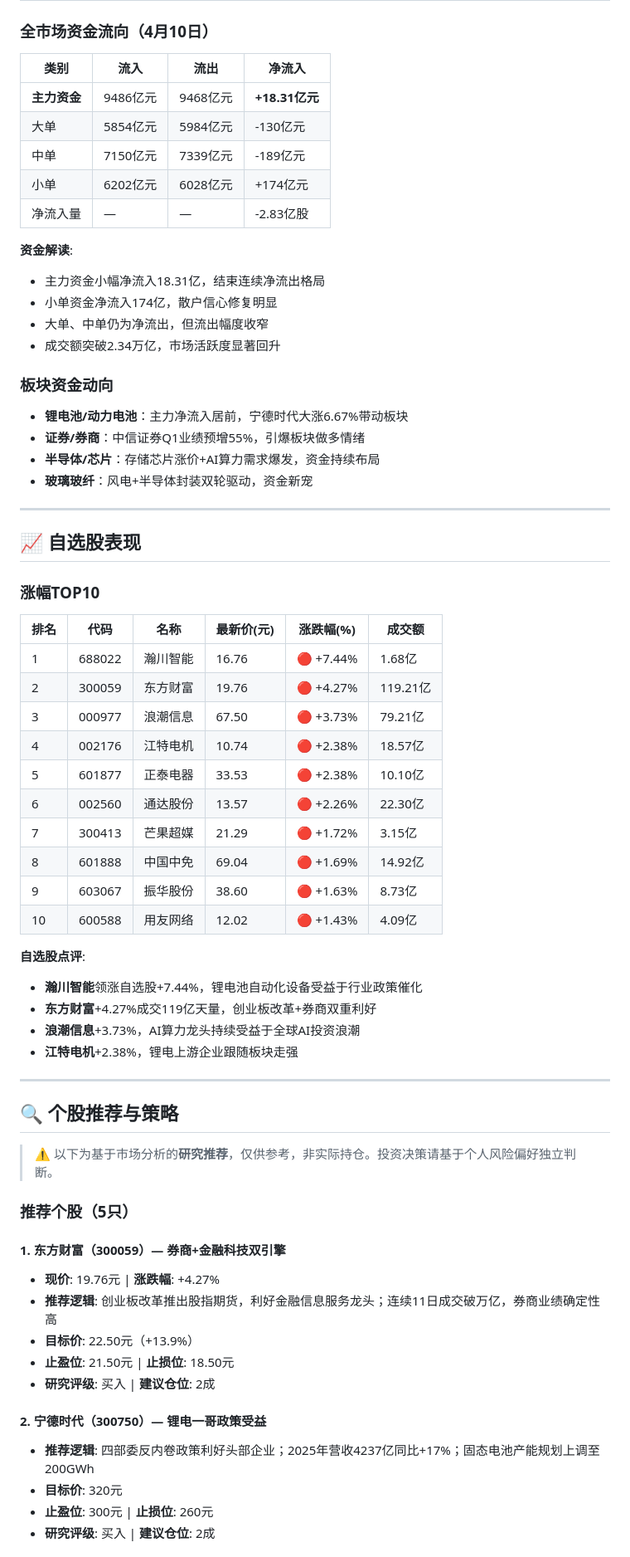
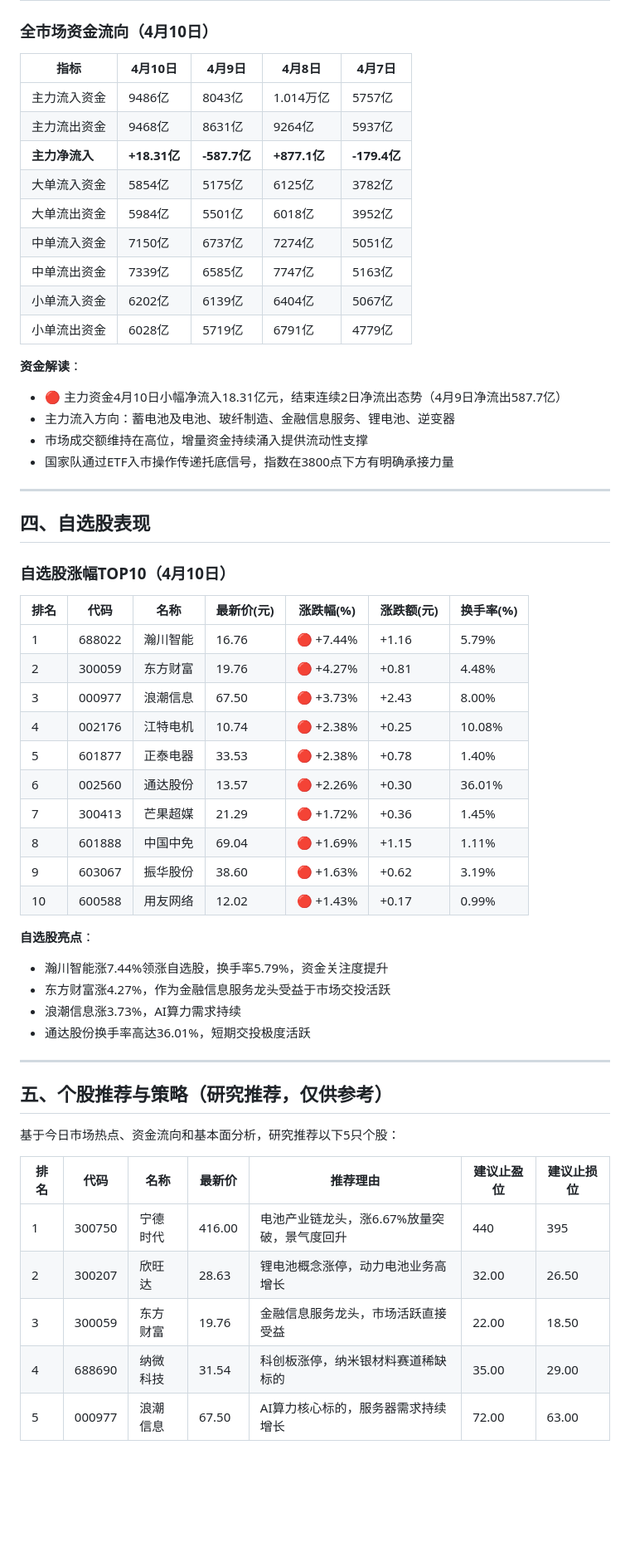
Before and after one commit to wangsyknigh/a-stock-daily-report, a Markdown page: reports/latest.md, the part around one of its changes. Shown at 83% size. Rendered like a GitHub page; blank space fills up the shorter version.

Commit message:
Update latest report (2026-04-11)

```diff
--- a/reports/latest.md
+++ b/reports/latest.md
@@ -57,72 +74,60 @@
 
 ### 全市场资金流向（4月10日）
 
-| 类别 | 流入 | 流出 | 净流入 |
-|------|------|------|--------|
-| **主力资金** | 9486亿元 | 9468亿元 | **+18.31亿元** |
-| 大单 | 5854亿元 | 5984亿元 | -130亿元 |
-| 中单 | 7150亿元 | 7339亿元 | -189亿元 |
-| 小单 | 6202亿元 | 6028亿元 | +174亿元 |
-| 净流入量 | — | — | -2.83亿股 |
+| 指标 | 4月10日 | 4月9日 | 4月8日 | 4月7日 |
+|------|---------|--------|--------|--------|
+| 主力流入资金 | 9486亿 | 8043亿 | 1.014万亿 | 5757亿 |
+| 主力流出资金 | 9468亿 | 8631亿 | 9264亿 | 5937亿 |
+| **主力净流入** | **+18.31亿** | **-587.7亿** | **+877.1亿** | **-179.4亿** |
+| 大单流入资金 | 5854亿 | 5175亿 | 6125亿 | 3782亿 |
+| 大单流出资金 | 5984亿 | 5501亿 | 6018亿 | 3952亿 |
+| 中单流入资金 | 7150亿 | 6737亿 | 7274亿 | 5051亿 |
+| 中单流出资金 | 7339亿 | 6585亿 | 7747亿 | 5163亿 |
+| 小单流入资金 | 6202亿 | 6139亿 | 6404亿 | 5067亿 |
+| 小单流出资金 | 6028亿 | 5719亿 | 6791亿 | 4779亿 |
 
-**资金解读**:
-- 主力资金小幅净流入18.31亿，结束连续净流出格局
-- 小单资金净流入174亿，散户信心修复明显
-- 大单、中单仍为净流出，但流出幅度收窄
-- 成交额突破2.34万亿，市场活跃度显著回升
-
-### 板块资金动向
-
-- **锂电池/动力电池**：主力净流入居前，宁德时代大涨6.67%带动板块
-- **证券/券商**：中信证券Q1业绩预增55%，引爆板块做多情绪
-- **半导体/芯片**：存储芯片涨价+AI算力需求爆发，资金持续布局
-- **玻璃玻纤**：风电+半导体封装双轮驱动，资金新宠
+**资金解读**：
+- 🔴 主力资金4月10日小幅净流入18.31亿元，结束连续2日净流出态势（4月9日净流出587.7亿）
+- 主力流入方向：蓄电池及电池、玻纤制造、金融信息服务、锂电池、逆变器
+- 市场成交额维持在高位，增量资金持续涌入提供流动性支撑
+- 国家队通过ETF入市操作传递托底信号，指数在3800点下方有明确承接力量
 
 ---
 
-## 📈 自选股表现
+## 四、自选股表现
 
-### 涨幅TOP10
+### 自选股涨幅TOP10（4月10日）
 
-| 排名 | 代码 | 名称 | 最新价(元) | 涨跌幅(%) | 成交额 |
-|------|------|------|-----------|----------|--------|
-| 1 | 688022 | 瀚川智能 | 16.76 | 🔴 +7.44% | 1.68亿 |
-| 2 | 300059 | 东方财富 | 19.76 | 🔴 +4.27% | 119.21亿 |
-| 3 | 000977 | 浪潮信息 | 67.50 | 🔴 +3.73% | 79.21亿 |
-| 4 | 002176 | 江特电机 | 10.74 | 🔴 +2.38% | 18.57亿 |
-| 5 | 601877 | 正泰电器 | 33.53 | 🔴 +2.38% | 10.10亿 |
-| 6 | 002560 | 通达股份 | 13.57 | 🔴 +2.26% | 22.30亿 |
-| 7 | 300413 | 芒果超媒 | 21.29 | 🔴 +1.72% | 3.15亿 |
-| 8 | 601888 | 中国中免 | 69.04 | 🔴 +1.69% | 14.92亿 |
-| 9 | 603067 | 振华股份 | 38.60 | 🔴 +1.63% | 8.73亿 |
-| 10 | 600588 | 用友网络 | 12.02 | 🔴 +1.43% | 4.09亿 |
+| 排名 | 代码 | 名称 | 最新价(元) | 涨跌幅(%) | 涨跌额(元) | 换手率(%) |
+|------|------|------|-----------|----------|-----------|----------|
+| 1 | 688022 | 瀚川智能 | 16.76 | 🔴 +7.44% | +1.16 | 5.79% |
+| 2 | 300059 | 东方财富 | 19.76 | 🔴 +4.27% | +0.81 | 4.48% |
+| 3 | 000977 | 浪潮信息 | 67.50 | 🔴 +3.73% | +2.43 | 8.00% |
+| 4 | 002176 | 江特电机 | 10.74 | 🔴 +2.38% | +0.25 | 10.08% |
+| 5 | 601877 | 正泰电器 | 33.53 | 🔴 +2.38% | +0.78 | 1.40% |
+| 6 | 002560 | 通达股份 | 13.57 | 🔴 +2.26% | +0.30 | 36.01% |
+| 7 | 300413 | 芒果超媒 | 21.29 | 🔴 +1.72% | +0.36 | 1.45% |
+| 8 | 601888 | 中国中免 | 69.04 | 🔴 +1.69% | +1.15 | 1.11% |
+| 9 | 603067 | 振华股份 | 38.60 | 🔴 +1.63% | +0.62 | 3.19% |
+| 10 | 600588 | 用友网络 | 12.02 | 🔴 +1.43% | +0.17 | 0.99% |
 
-**自选股点评**:
-- **瀚川智能**领涨自选股+7.44%，锂电池自动化设备受益于行业政策催化
-- **东方财富**+4.27%成交119亿天量，创业板改革+券商双重利好
-- **浪潮信息**+3.73%，AI算力龙头持续受益于全球AI投资浪潮
-- **江特电机**+2.38%，锂电上游企业跟随板块走强
+**自选股亮点**：
+- 瀚川智能涨7.44%领涨自选股，换手率5.79%，资金关注度提升
+- 东方财富涨4.27%，作为金融信息服务龙头受益于市场交投活跃
+- 浪潮信息涨3.73%，AI算力需求持续
+- 通达股份换手率高达36.01%，短期交投极度活跃
 
 ---
 
-## 🔍 个股推荐与策略
+## 五、个股推荐与策略（研究推荐，仅供参考）
 
-> ⚠️ 以下为基于市场分析的**研究推荐**，仅供参考，非实际持仓。投资决策请基于个人风险偏好独立判断。
+基于今日市场热点、资金流向和基本面分析，研究推荐以下5只个股：
 
-### 推荐个股（5只）
+| 排名 | 代码 | 名称 | 最新价 | 推荐理由 | 建议止盈位 | 建议止损位 |
+|------|------|------|--------|---------|-----------|-----------|
+| 1 | 300750 | 宁德时代 | 416.00 | 电池产业链龙头，涨6.67%放量突破，景气度回升 | 440 | 395 |
+| 2 | 300207 | 欣旺达 | 28.63 | 锂电池概念涨停，动力电池业务高增长 | 32.00 | 26.50 |
+| 3 | 300059 | 东方财富 | 19.76 | 金融信息服务龙头，市场活跃直接受益 | 22.00 | 18.50 |
+| 4 | 688690 | 纳微科技 | 31.54 | 科创板涨停，纳米银材料赛道稀缺标的 | 35.00 | 29.00 |
+| 5 | 000977 | 浪潮信息 | 67.50 | AI算力核心标的，服务器需求持续增长 | 72.00 | 63.00 |
 
-#### 1. 东方财富（300059）— 券商+金融科技双引擎
-
-- **现价**: 19.76元 | **涨跌幅**: +4.27%
-- **推荐逻辑**: 创业板改革推出股指期货，利好金融信息服务龙头；连续11日成交破万亿，券商业绩确定性高
-- **目标价**: 22.50元（+13.9%）
-- **止盈位**: 21.50元 | **止损位**: 18.50元
-- **研究评级**: 买入 | **建议仓位**: 2成
-
-#### 2. 宁德时代（300750）— 锂电一哥政策受益
-
-- **推荐逻辑**: 四部委反内卷政策利好头部企业；2025年营收4237亿同比+17%；固态电池产能规划上调至200GWh
-- **目标价**: 320元
-- **止盈位**: 300元 | **止损位**: 260元
-- **研究评级**: 买入 | **建议仓位**: 2成
-
```
Also changed, not shown: other parts of reports/latest.md (+67 -81 lines).
